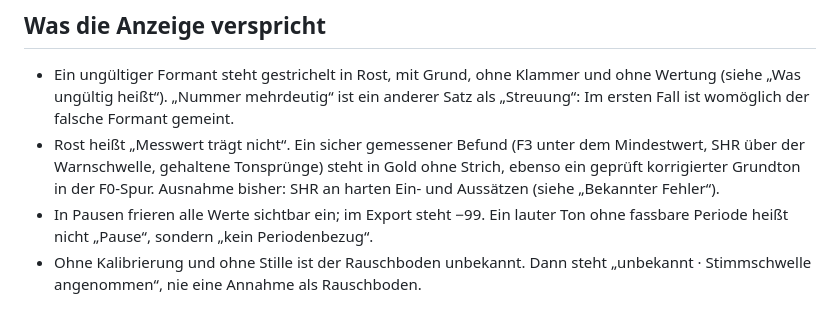
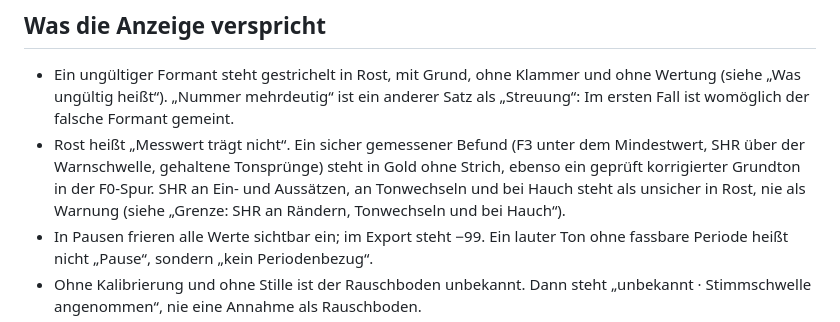
Before and after one commit to benedictcberg-hue/vare-ui, a Markdown page: README.md, the part around the change. GitHub-like rendering.

Commit message:
README: Verweis auf den behobenen SHR-Fehler im Abschnitt „Was die Anzeige verspricht“
Der Abschnitt nannte SHR an harten Ein- und Aussätzen noch als Ausnahme und verwies auf den
gestrichenen Abschnitt „Bekannter Fehler“. Seit Kern 4.1 stehen diese Rahmen als unsicher in
Rost; der Verweis zeigt jetzt auf die neue Grenze.

Co-Authored-By: Claude Opus 5.5 <noreply@anthropic.com>
Claude-Session: https://claude.ai/code/session_01DJm1vdYTA5tPdpjZGPmXbe

```diff
--- a/README.md
+++ b/README.md
@@ -444,8 +444,8 @@ Content-Security-Policy verbietet Inline-Skripte und Inline-Styles.
   womöglich der falsche Formant gemeint.
 - Rost heißt „Messwert trägt nicht“. Ein sicher gemessener Befund (F3 unter dem Mindestwert, SHR über
   der Warnschwelle, gehaltene Tonsprünge) steht in Gold ohne Strich, ebenso ein geprüft korrigierter
-  Grundton in der F0-Spur. Ausnahme bisher: SHR an harten Ein- und Aussätzen (siehe „Bekannter
-  Fehler“).
+  Grundton in der F0-Spur. SHR an Ein- und Aussätzen, an Tonwechseln und bei Hauch steht als unsicher in
+  Rost, nie als Warnung (siehe „Grenze: SHR an Rändern, Tonwechseln und bei Hauch“).
 - In Pausen frieren alle Werte sichtbar ein; im Export steht −99. Ein lauter Ton ohne fassbare Periode
   heißt nicht „Pause“, sondern „kein Periodenbezug“.
 - Ohne Kalibrierung und ohne Stille ist der Rauschboden unbekannt. Dann steht „unbekannt ·
```
